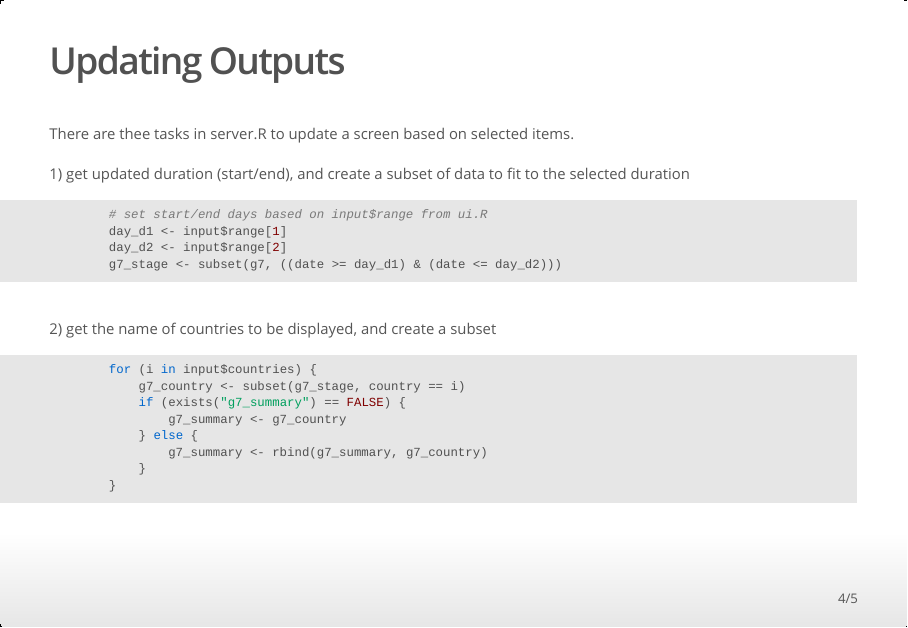
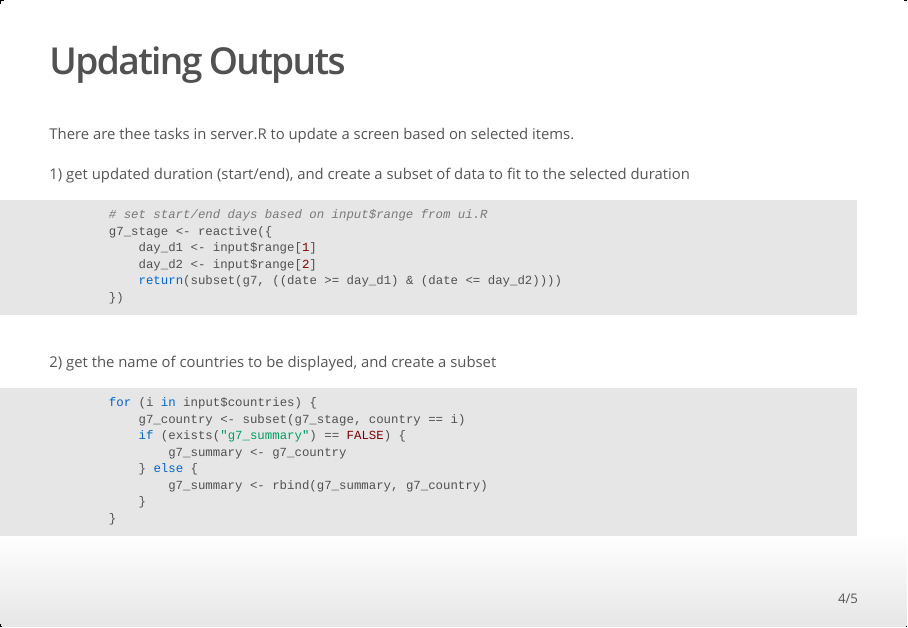
Before and after one commit to asain-tokyo/Data_Products, an R Markdown document (Week4.Rmd): page 4 of 5. The pictures show the output file Week4.html that the author committed with the source, opened offline.

Commit message:
updates for the final version

````diff
--- a/Week4.Rmd
+++ b/Week4.Rmd
@@ -47,9 +47,11 @@ colnames(g7) <- c('date','cases','death','country','population')
 </font>
 ```{r duration, echo=TRUE, eval=FALSE, warning=FALSE, message=FALSE}
         # set start/end days based on input$range from ui.R
-        day_d1 <- input$range[1]
-        day_d2 <- input$range[2]
-        g7_stage <- subset(g7, ((date >= day_d1) & (date <= day_d2)))
+        g7_stage <- reactive({
+            day_d1 <- input$range[1]
+            day_d2 <- input$range[2]
+            return(subset(g7, ((date >= day_d1) & (date <= day_d2))))
+        })
 ```
 <font size="4">
 2) get the name of countries to be displayed, and create a subset
--- a/covid19/server.R
+++ b/covid19/server.R
@@ -26,20 +26,19 @@ text_death <- 'death'
 # Define server logic required to draw a histogram
 shinyServer(function(input, output) {
 
+    # set start/end days based on input$range from ui.R
+    g7_stage <- reactive({
+        day_d1 <- input$range[1]
+        day_d2 <- input$range[2]
+        return(subset(g7, ((date >= day_d1) & (date <= day_d2))))
+    })
+
     output$distPlot <- renderPlot({
 
-        # set start/end days based on input$range from ui.R
-        day_d1 <- input$range[1]
-        day_d2 <- input$range[2]
-
-        g7_stage <- subset(g7, ((date >= day_d1) & (date <= day_d2)))
-
-        # create a subset based on input$countries from ui.R
-
         if (length(input$countries) > 0) {
-
             # select countries based on input$countries
             for (i in input$countries) {
+                g7_stage <- g7_stage()
                 g7_country <- subset(g7_stage, country == i)
                 if (exists("g7_summary") == FALSE) {
                     g7_summary <- g7_country
````
Also changed, not shown: Week4.html, index.html, covid19/server.R (5 more changed lines).
